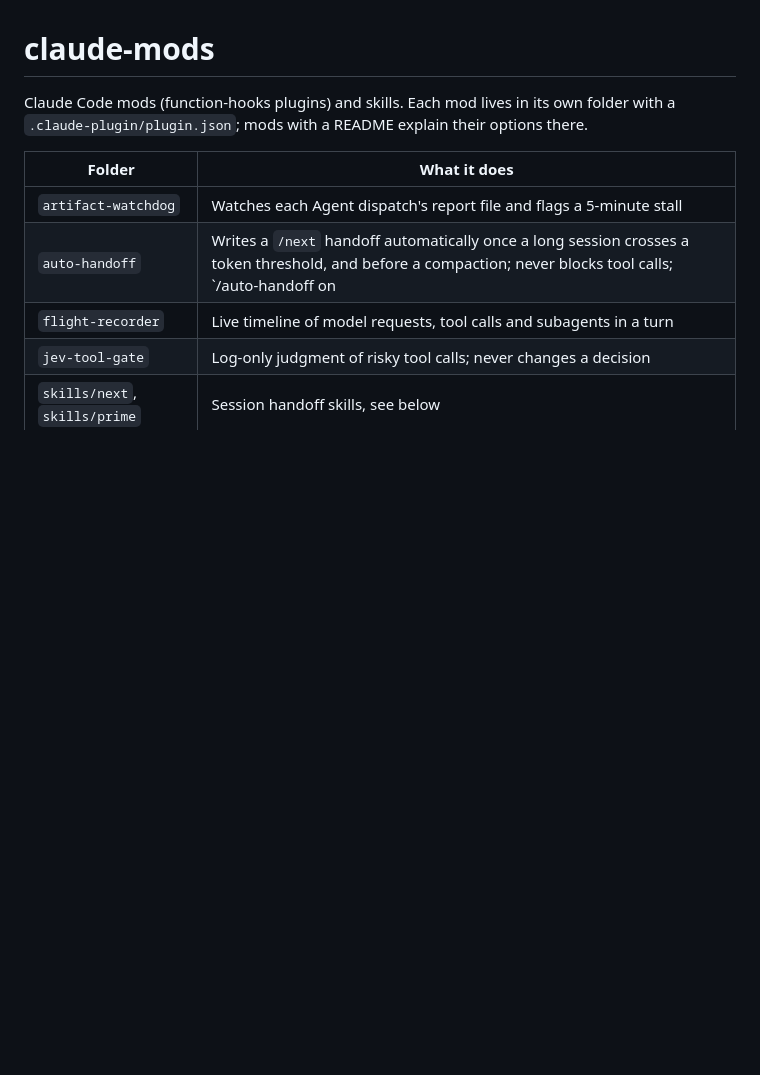
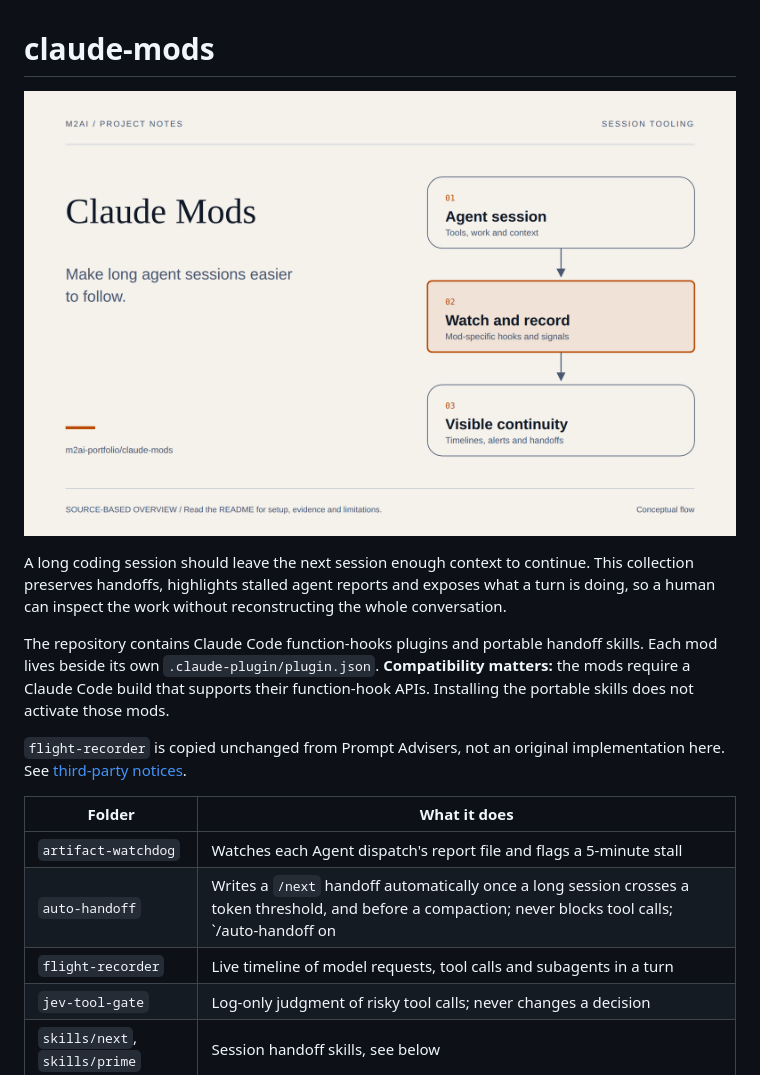
Before and after one commit to m2ai-portfolio/claude-mods, a Markdown page: README.md, the part around one of its changes. GitHub-like rendering; pictures changed too: docs/portfolio-hero.png (added); blank space fills up the shorter version.

Commit message:
docs: clarify claude-mods story and setup (#1)

```diff
--- a/README.md
+++ b/README.md
@@ -1,6 +1,12 @@
 # claude-mods
 
-Claude Code mods (function-hooks plugins) and skills. Each mod lives in its own folder with a `.claude-plugin/plugin.json`; mods with a README explain their options there.
+![Claude Mods portfolio cover: preserve session handoffs and make long-running agent work inspectable](docs/portfolio-hero.png)
+
+A long coding session should leave the next session enough context to continue. This collection preserves handoffs, highlights stalled agent reports and exposes what a turn is doing, so a human can inspect the work without reconstructing the whole conversation.
+
+The repository contains Claude Code function-hooks plugins and portable handoff skills. Each mod lives beside its own `.claude-plugin/plugin.json`. **Compatibility matters:** the mods require a Claude Code build that supports their function-hook APIs. Installing the portable skills does not activate those mods.
+
+`flight-recorder` is copied unchanged from Prompt Advisers, not an original implementation here. See [third-party notices](THIRD-PARTY-NOTICES.md).
 
 | Folder | What it does |
 | --- | --- |
```
Also changed, not shown: other parts of README.md (+23 -9 lines), 1 other file.
